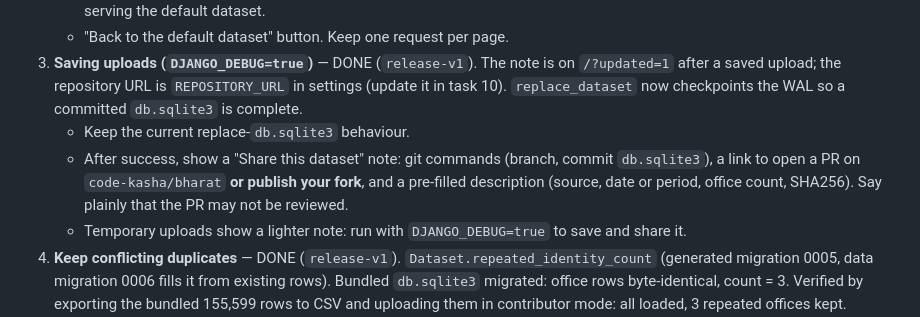
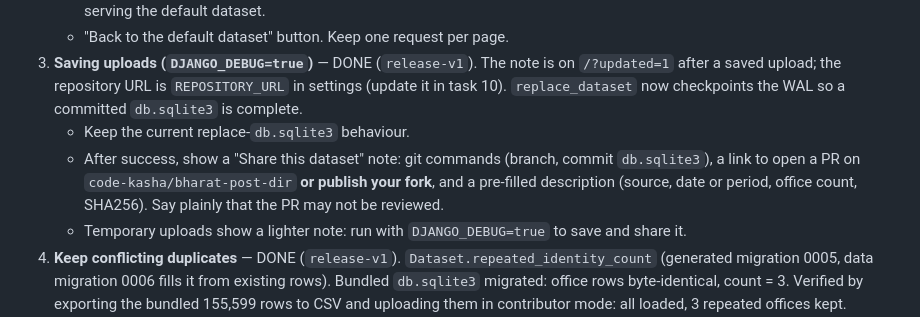
Before and after one commit to code-kasha/bharat, a Markdown page: TODO.md, the part around the change. Rendered like a GitHub page.

Commit message:
Point the TODO's share-note task at the renamed repository
Co-Authored-By: Claude Opus 5.5 <noreply@anthropic.com>
Claude-Session: https://claude.ai/code/session_01MUGbgaJkAhwdKZJnZ6vtsr

```diff
--- a/TODO.md
+++ b/TODO.md
@@ -47,7 +47,7 @@ Pick up from here. Nothing below is started unless marked done.
    - "Back to the default dataset" button. Keep one request per page.
 3. **Saving uploads (`DJANGO_DEBUG=true`)** — DONE (`release-v1`). The note is on `/?updated=1` after a saved upload; the repository URL is `REPOSITORY_URL` in settings (update it in task 10). `replace_dataset` now checkpoints the WAL so a committed `db.sqlite3` is complete.
    - Keep the current replace-`db.sqlite3` behaviour.
-   - After success, show a "Share this dataset" note: git commands (branch, commit `db.sqlite3`), a link to open a PR on `code-kasha/bharat` **or publish your fork**, and a pre-filled description (source, date or period, office count, SHA256). Say plainly that the PR may not be reviewed.
+   - After success, show a "Share this dataset" note: git commands (branch, commit `db.sqlite3`), a link to open a PR on `code-kasha/bharat-post-dir` **or publish your fork**, and a pre-filled description (source, date or period, office count, SHA256). Say plainly that the PR may not be reviewed.
    - Temporary uploads show a lighter note: run with `DJANGO_DEBUG=true` to save and share it.
 4. **Keep conflicting duplicates** — DONE (`release-v1`). `Dataset.repeated_identity_count` (generated migration 0005, data migration 0006 fills it from existing rows). Bundled `db.sqlite3` migrated: office rows byte-identical, count = 3. Verified by exporting the bundled 155,599 rows to CSV and uploading them in contributor mode: all loaded, 3 repeated offices kept.
    - Importer: stop rejecting conflicting identities; count offices listed more than once (e.g. `repeated_identity_count` on `Dataset`, via a generated migration) and show it on the page, the API and the upload result.
```
